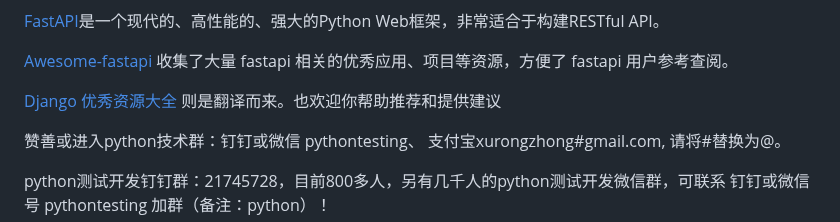
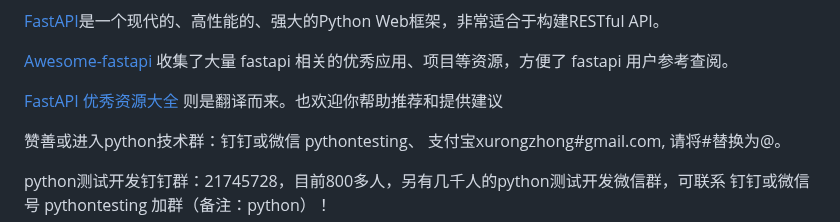
Before and after one commit to china-testing/python_cn_resouce, a Markdown page: fastapi.md, the part around the change. Drawn GitHub-style.

```diff
--- a/fastapi.md
+++ b/fastapi.md
@@ -4,7 +4,7 @@
 
 [Awesome-fastapi](https://github.com/mjhea0/awesome-fastapi) 收集了大量 fastapi 相关的优秀应用、项目等资源，方便了 fastapi 用户参考查阅。
 
-[Django 优秀资源大全](https://github.com/china-testing/python_cn_resouce/blob/main/fastapi.md ) 则是翻译而来。也欢迎你帮助推荐和提供建议
+[FastAPI 优秀资源大全](https://github.com/china-testing/python_cn_resouce/blob/main/fastapi.md ) 则是翻译而来。也欢迎你帮助推荐和提供建议
 
 赞善或进入python技术群：钉钉或微信 pythontesting、 支付宝xurongzhong#gmail.com, 请将#替换为@。
 
```
Also changed, not shown: django.md (+13 -0 lines), flask.md (added, +210 -0 lines).
